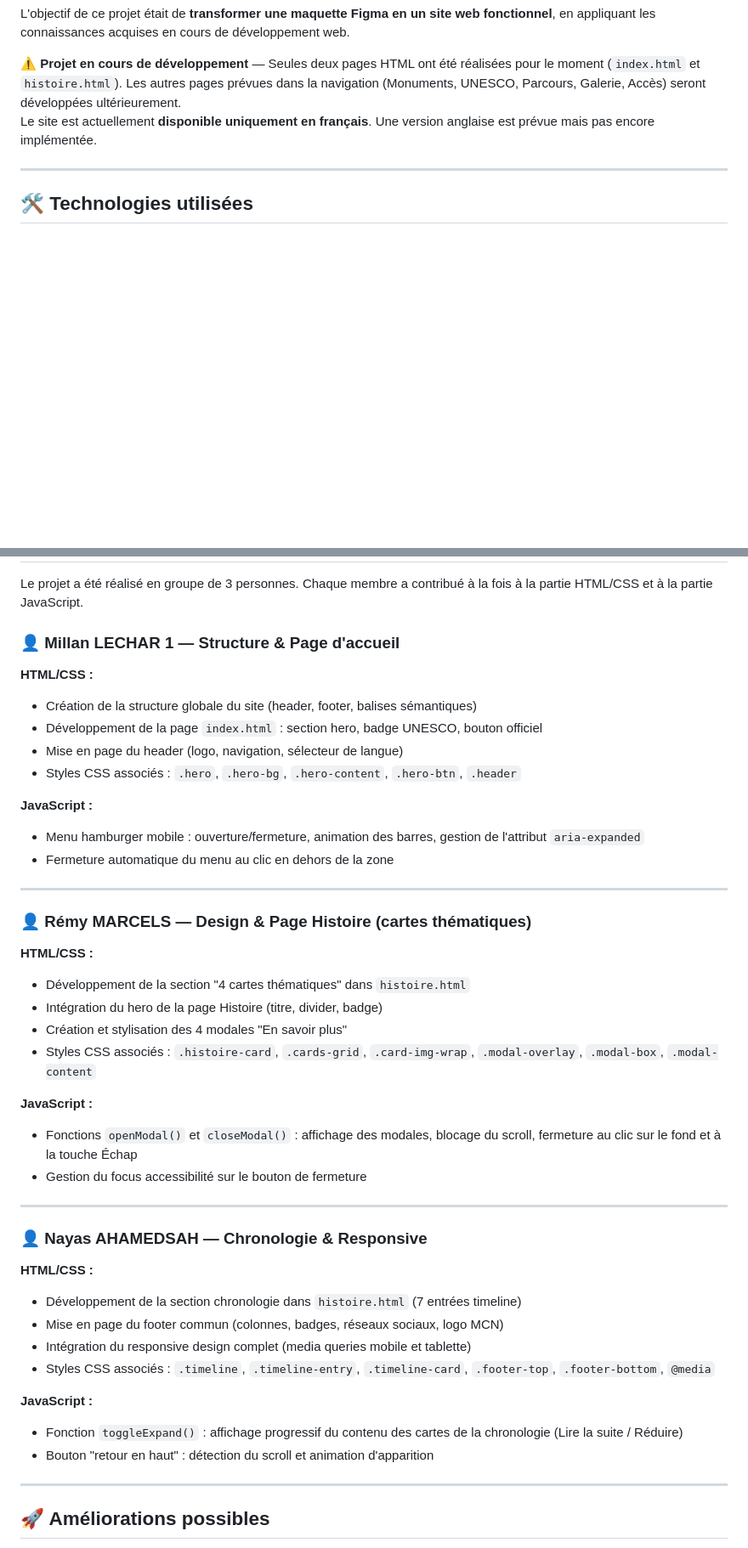
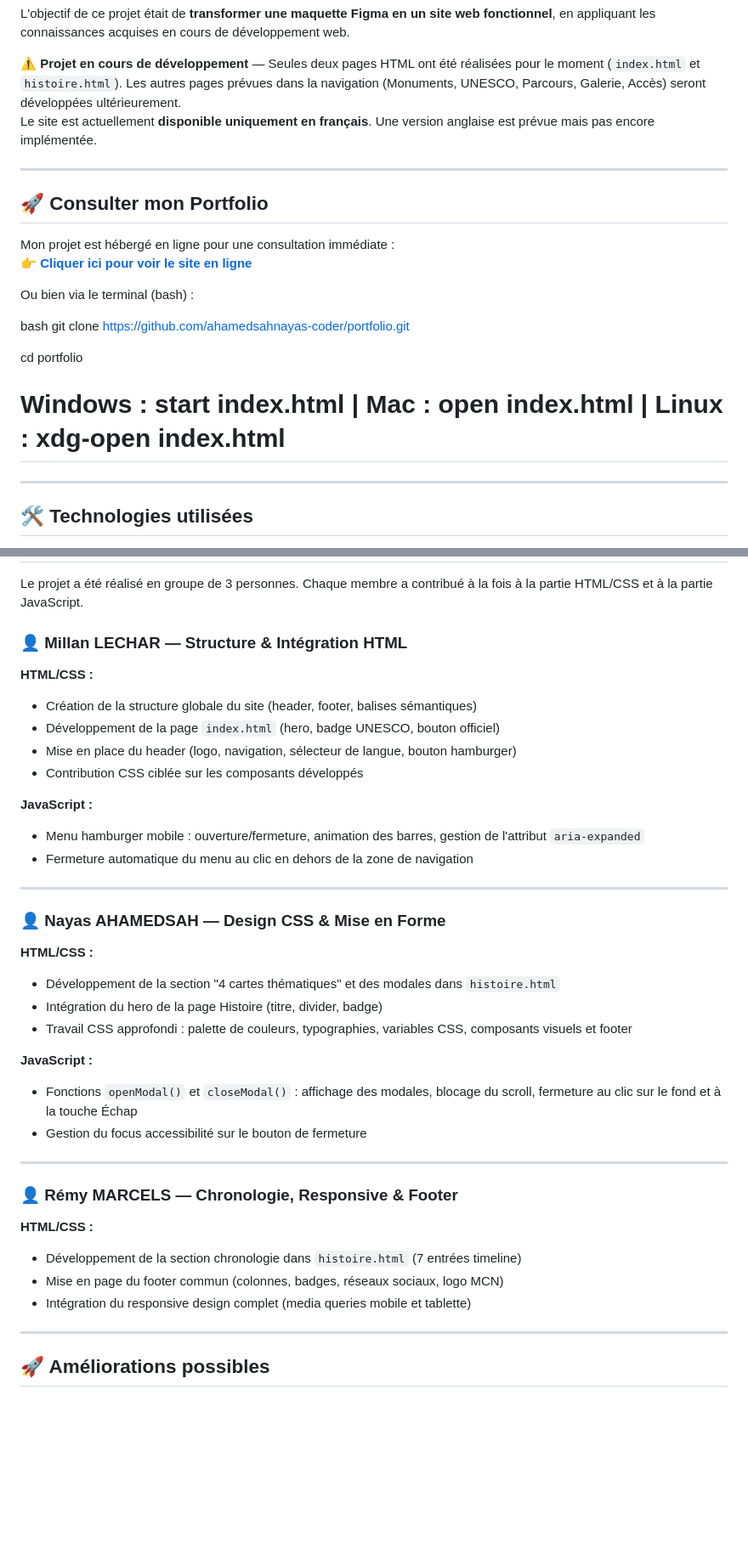
Before and after one commit to ahamedsahnayas-coder/Chichen-Vibe, a Markdown page: README.md, 2 parts joined by grey strips. Shown at 85% size. Rendered like a GitHub page; blank space fills up the shorter version.

```diff
--- a/README.md
+++ b/README.md
@@ -10,6 +10,23 @@ L'objectif de ce projet était de **transformer une maquette Figma en un site we
 
 ⚠️ **Projet en cours de développement** — Seules deux pages HTML ont été réalisées pour le moment (`index.html` et `histoire.html`). Les autres pages prévues dans la navigation (Monuments, UNESCO, Parcours, Galerie, Accès) seront développées ultérieurement.
 Le site est actuellement **disponible uniquement en français**. Une version anglaise est prévue mais pas encore implémentée.
+
+---
+
+## 🚀 Consulter mon Portfolio
+
+Mon projet est hébergé en ligne pour une consultation immédiate :
+👉 **[Cliquer ici pour voir le site en ligne](https://ahamedsahnayas-coder.github.io/chichen-vibe/)**
+
+Ou bien via le terminal (bash) :
+
+
+bash
+git clone https://github.com/ahamedsahnayas-coder/portfolio.git
+
+cd portfolio
+
+# Windows : start index.html | Mac : open index.html | Linux : xdg-open index.html
 
 ---
 
@@ -79,27 +96,26 @@ chichen-vibe/
 Le projet a été réalisé en groupe de 3 personnes. Chaque membre a contribué à la fois à la partie HTML/CSS et à la partie JavaScript.
 
 
-### 👤 Millan LECHAR 1 — Structure & Page d'accueil
+### 👤 Millan LECHAR — Structure & Intégration HTML
 
 **HTML/CSS :**
 - Création de la structure globale du site (header, footer, balises sémantiques)
-- Développement de la page `index.html` : section hero, badge UNESCO, bouton officiel
-- Mise en page du header (logo, navigation, sélecteur de langue)
-- Styles CSS associés : `.hero`, `.hero-bg`, `.hero-content`, `.hero-btn`, `.header`
+- Développement de la page `index.html` (hero, badge UNESCO, bouton officiel)
+- Mise en place du header (logo, navigation, sélecteur de langue, bouton hamburger)
+- Contribution CSS ciblée sur les composants développés
 
 **JavaScript :**
 - Menu hamburger mobile : ouverture/fermeture, animation des barres, gestion de l'attribut `aria-expanded`
-- Fermeture automatique du menu au clic en dehors de la zone
+- Fermeture automatique du menu au clic en dehors de la zone de navigation
 
 ---
 
-### 👤 Rémy MARCELS — Design & Page Histoire (cartes thématiques)
+### 👤 Nayas AHAMEDSAH — Design CSS & Mise en Forme
 
 **HTML/CSS :**
-- Développement de la section "4 cartes thématiques" dans `histoire.html`
+- Développement de la section "4 cartes thématiques" et des modales dans `histoire.html`
 - Intégration du hero de la page Histoire (titre, divider, badge)
-- Création et stylisation des 4 modales "En savoir plus"
-- Styles CSS associés : `.histoire-card`, `.cards-grid`, `.card-img-wrap`, `.modal-overlay`, `.modal-box`, `.modal-content`
+- Travail CSS approfondi : palette de couleurs, typographies, variables CSS, composants visuels et footer
 
 **JavaScript :**
 - Fonctions `openModal()` et `closeModal()` : affichage des modales, blocage du scroll, fermeture au clic sur le fond et à la touche Échap
@@ -107,17 +123,12 @@ Le projet a été réalisé en groupe de 3 personnes. Chaque membre a contribué
 
 ---
 
-### 👤 Nayas AHAMEDSAH — Chronologie & Responsive
+### 👤 Rémy MARCELS — Chronologie, Responsive & Footer
 
 **HTML/CSS :**
 - Développement de la section chronologie dans `histoire.html` (7 entrées timeline)
 - Mise en page du footer commun (colonnes, badges, réseaux sociaux, logo MCN)
 - Intégration du responsive design complet (media queries mobile et tablette)
-- Styles CSS associés : `.timeline`, `.timeline-entry`, `.timeline-card`, `.footer-top`, `.footer-bottom`, `@media`
-
-**JavaScript :**
-- Fonction `toggleExpand()` : affichage progressif du contenu des cartes de la chronologie (Lire la suite / Réduire)
-- Bouton "retour en haut" : détection du scroll et animation d'apparition
 
 ---
 
```
